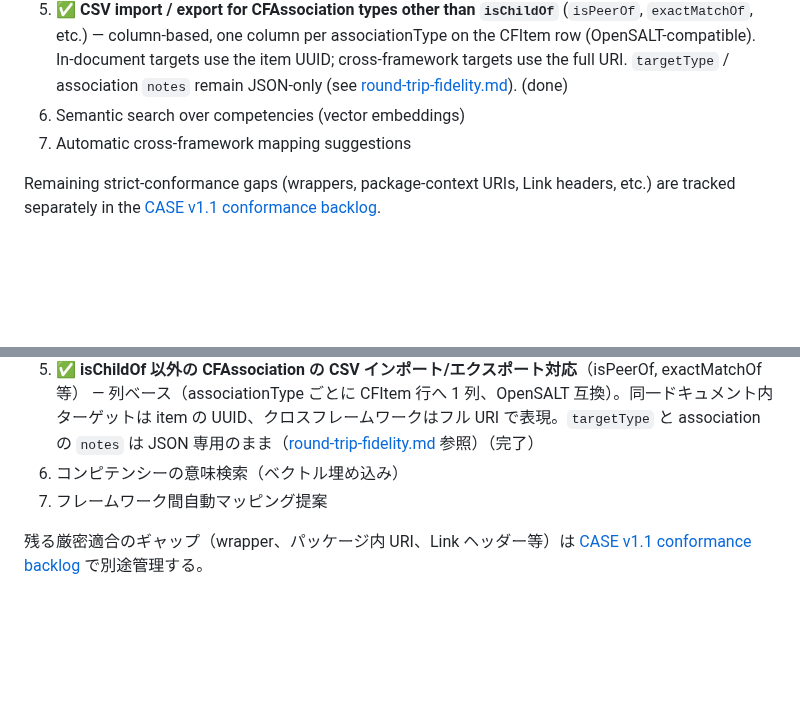
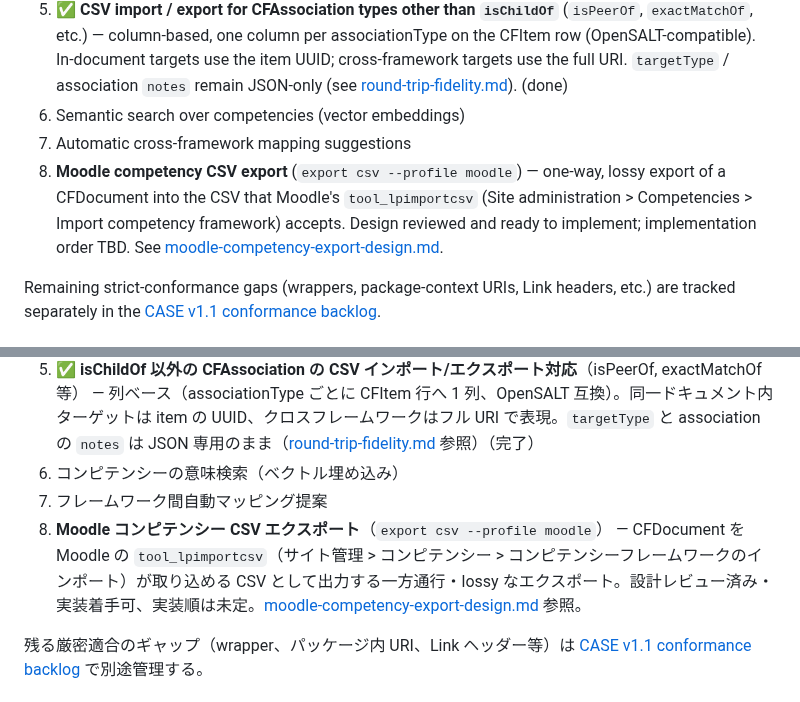
Before and after one commit to infosign/compeito, a Markdown page: docs/requirements/phases.md, 2 parts joined by grey strips. Rendered like a GitHub page; blank space fills up the shorter version.

```diff
--- a/docs/requirements/phases.md
+++ b/docs/requirements/phases.md
@@ -35,6 +35,7 @@ Priority within the phase reflects an OpenCASE conformance-gap analysis: items 1
 5. ✅ **CSV import / export for CFAssociation types other than `isChildOf`** (`isPeerOf`, `exactMatchOf`, etc.) — column-based, one column per associationType on the CFItem row (OpenSALT-compatible). In-document targets use the item UUID; cross-framework targets use the full URI. `targetType` / association `notes` remain JSON-only (see [round-trip-fidelity.md](../spec/round-trip-fidelity.md)). (done)
 6. Semantic search over competencies (vector embeddings)
 7. Automatic cross-framework mapping suggestions
+8. **Moodle competency CSV export** (`export csv --profile moodle`) — one-way, lossy export of a CFDocument into the CSV that Moodle's `tool_lpimportcsv` (Site administration > Competencies > Import competency framework) accepts. Design reviewed and ready to implement; implementation order TBD. See [moodle-competency-export-design.md](../dev/moodle-competency-export-design.md).
 
 Remaining strict-conformance gaps (wrappers, package-context URIs, Link headers, etc.) are tracked separately in the [CASE v1.1 conformance backlog](../dev/case-v1p1-conformance-backlog.md).
 
@@ -84,6 +85,7 @@ These features are not on the roadmap. The positioning rationale is documented h
 5. ✅ **isChildOf 以外の CFAssociation の CSV インポート/エクスポート対応**（isPeerOf, exactMatchOf 等） — 列ベース（associationType ごとに CFItem 行へ 1 列、OpenSALT 互換）。同一ドキュメント内ターゲットは item の UUID、クロスフレームワークはフル URI で表現。`targetType` と association の `notes` は JSON 専用のまま（[round-trip-fidelity.md](../spec/round-trip-fidelity.md) 参照）（完了）
 6. コンピテンシーの意味検索（ベクトル埋め込み）
 7. フレームワーク間自動マッピング提案
+8. **Moodle コンピテンシー CSV エクスポート**（`export csv --profile moodle`） — CFDocument を Moodle の `tool_lpimportcsv`（サイト管理 > コンピテンシー > コンピテンシーフレームワークのインポート）が取り込める CSV として出力する一方通行・lossy なエクスポート。設計レビュー済み・実装着手可、実装順は未定。[moodle-competency-export-design.md](../dev/moodle-competency-export-design.md) 参照。
 
 残る厳密適合のギャップ（wrapper、パッケージ内 URI、Link ヘッダー等）は [CASE v1.1 conformance backlog](../dev/case-v1p1-conformance-backlog.md) で別途管理する。
 
```
Also changed, not shown: docs/dev/moodle-competency-export-design.md (added, +123 -0 lines).
